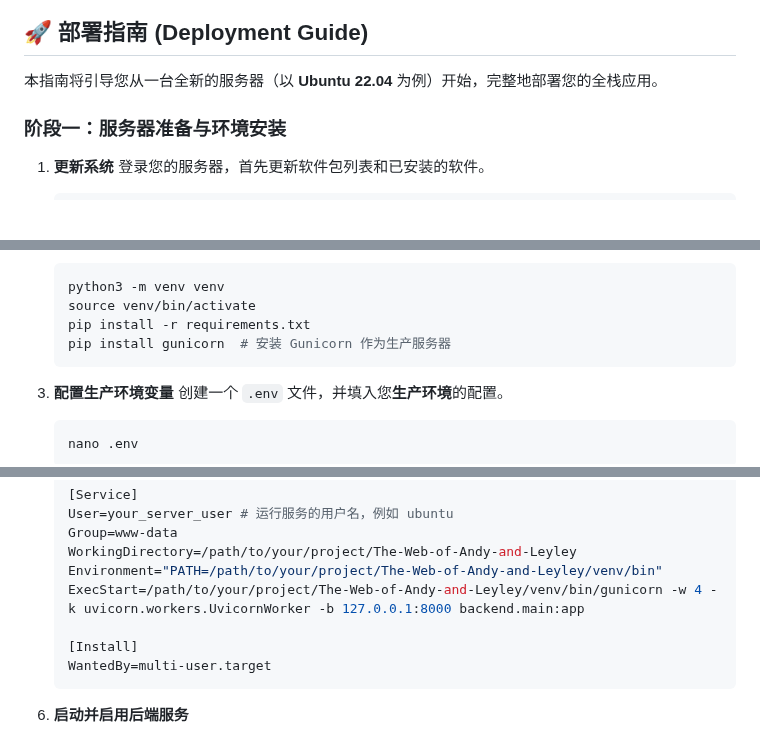
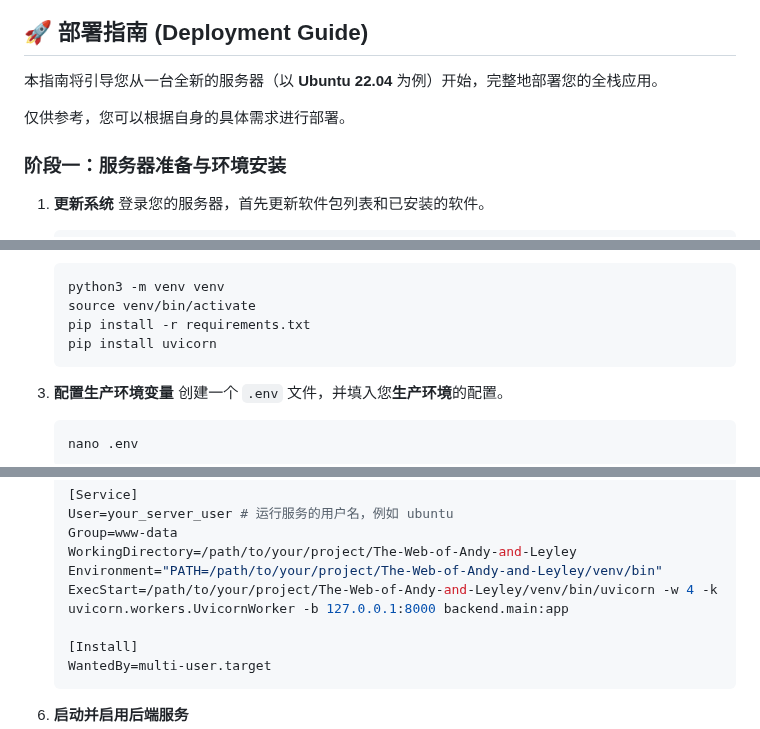
Before and after one commit to PureAmaya/The-Web-of-Andy-and-Leyley, a Markdown page: README.md, 3 parts joined by grey strips. Rendered like a GitHub page; blank space fills up the shorter version.

````diff
--- a/README.md
+++ b/README.md
@@ -190,6 +190,8 @@
 
 本指南将引导您从一台全新的服务器（以 **Ubuntu 22.04** 为例）开始，完整地部署您的全栈应用。
 
+仅供参考，您可以根据自身的具体需求进行部署。
+
 ### 阶段一：服务器准备与环境安装
 
 1.  **更新系统**
@@ -255,7 +257,7 @@
     python3 -m venv venv
     source venv/bin/activate
     pip install -r requirements.txt
-    pip install gunicorn  # 安装 Gunicorn 作为生产服务器
+    pip install uvicorn
     ```
 
 3.  **配置生产环境变量**
@@ -332,7 +334,7 @@
     Group=www-data
     WorkingDirectory=/path/to/your/project/The-Web-of-Andy-and-Leyley
     Environment="PATH=/path/to/your/project/The-Web-of-Andy-and-Leyley/venv/bin"
-    ExecStart=/path/to/your/project/The-Web-of-Andy-and-Leyley/venv/bin/gunicorn -w 4 -k uvicorn.workers.UvicornWorker -b 127.0.0.1:8000 backend.main:app
+    ExecStart=/path/to/your/project/The-Web-of-Andy-and-Leyley/venv/bin/uvicorn -w 4 -k uvicorn.workers.UvicornWorker -b 127.0.0.1:8000 backend.main:app
 
     [Install]
     WantedBy=multi-user.target
````
